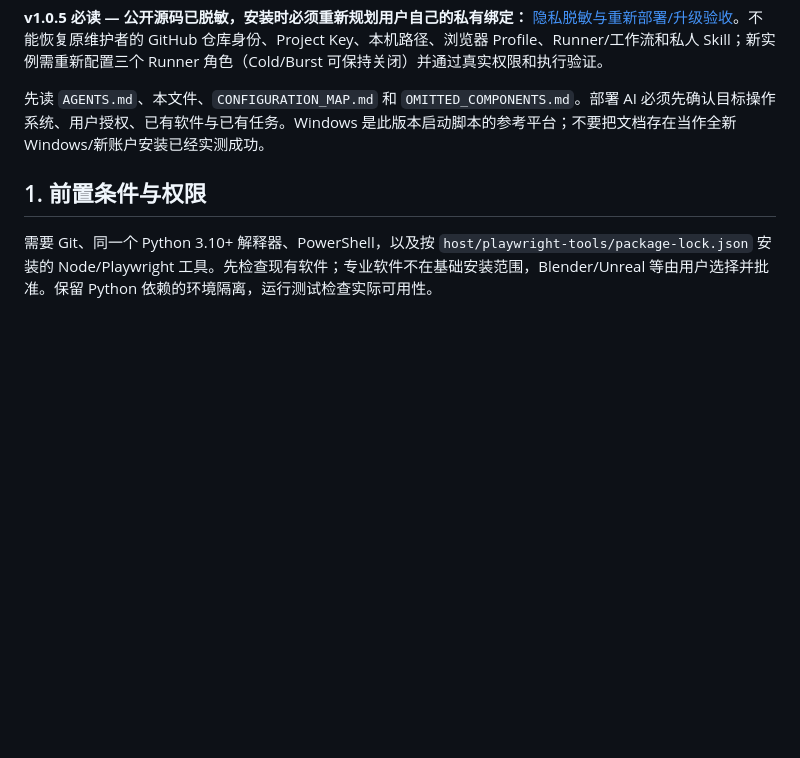
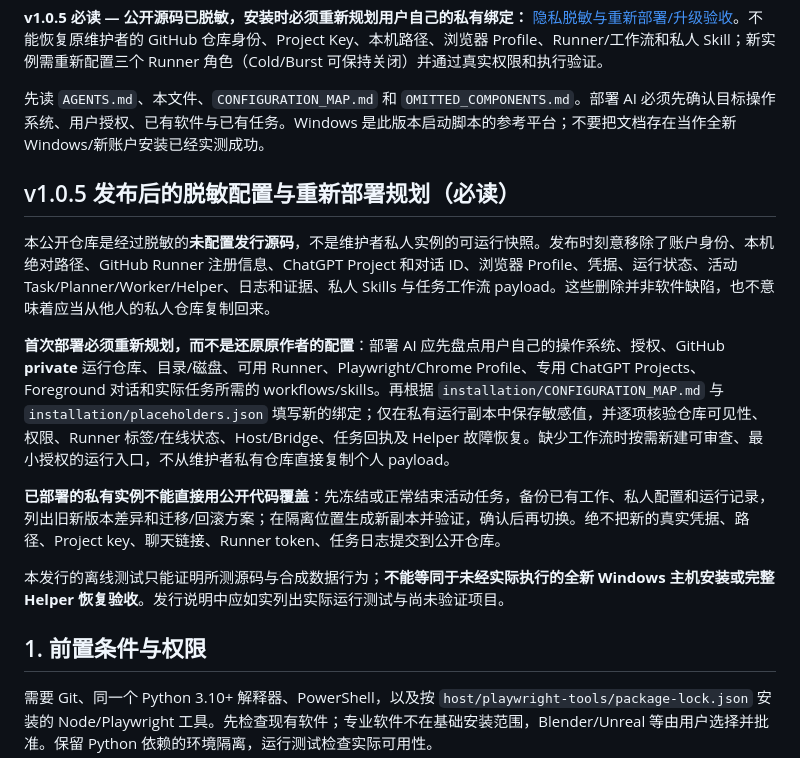
Before and after one commit to Tests4gptplay/chat-agent-harness, a Markdown page: installation/README.md, the part around the change. Rendered like a GitHub page; blank space fills up the shorter version.

Commit message:
docs: align AGPL license and v1.0.5 private deployment reconfiguration guidance

```diff
--- a/installation/README.md
+++ b/installation/README.md
@@ -7,6 +7,17 @@
 **v1.0.5 必读 — 公开源码已脱敏，安装时必须重新规划用户自己的私有绑定：** [隐私脱敏与重新部署/升级验收](UPGRADE_AND_REDEPLOY_V1_0_5.md)。不能恢复原维护者的 GitHub 仓库身份、Project Key、本机路径、浏览器 Profile、Runner/工作流和私人 Skill；新实例需重新配置三个 Runner 角色（Cold/Burst 可保持关闭）并通过真实权限和执行验证。
 
 先读 `AGENTS.md`、本文件、`CONFIGURATION_MAP.md` 和 `OMITTED_COMPONENTS.md`。部署 AI 必须先确认目标操作系统、用户授权、已有软件与已有任务。Windows 是此版本启动脚本的参考平台；不要把文档存在当作全新 Windows/新账户安装已经实测成功。
+
+
+## v1.0.5 发布后的脱敏配置与重新部署规划（必读）
+
+本公开仓库是经过脱敏的**未配置发行源码**，不是维护者私人实例的可运行快照。发布时刻意移除了账户身份、本机绝对路径、GitHub Runner 注册信息、ChatGPT Project 和对话 ID、浏览器 Profile、凭据、运行状态、活动 Task/Planner/Worker/Helper、日志和证据、私人 Skills 与任务工作流 payload。这些删除并非软件缺陷，也不意味着应当从他人的私人仓库复制回来。
+
+**首次部署必须重新规划，而不是还原原作者的配置**：部署 AI 应先盘点用户自己的操作系统、授权、GitHub **private** 运行仓库、目录/磁盘、可用 Runner、Playwright/Chrome Profile、专用 ChatGPT Projects、Foreground 对话和实际任务所需的 workflows/skills。再根据 `installation/CONFIGURATION_MAP.md` 与 `installation/placeholders.json` 填写新的绑定；仅在私有运行副本中保存敏感值，并逐项核验仓库可见性、权限、Runner 标签/在线状态、Host/Bridge、任务回执及 Helper 故障恢复。缺少工作流时按需新建可审查、最小授权的运行入口，不从维护者私有仓库直接复制个人 payload。
+
+**已部署的私有实例不能直接用公开代码覆盖**：先冻结或正常结束活动任务，备份已有工作、私人配置和运行记录，列出旧新版本差异和迁移/回滚方案；在隔离位置生成新副本并验证，确认后再切换。绝不把新的真实凭据、路径、Project key、聊天链接、Runner token、任务日志提交到公开仓库。
+
+本发行的离线测试只能证明所测源码与合成数据行为；**不能等同于未经实际执行的全新 Windows 主机安装或完整 Helper 恢复验收**。发行说明中应如实列出实际运行测试与尚未验证项目。
 
 ## 1. 前置条件与权限
 
```
Also changed, not shown: RELEASE_NOTES.md (+5 -0 lines), installation/CONFIGURATION_MAP.md (+4 -0 lines).
